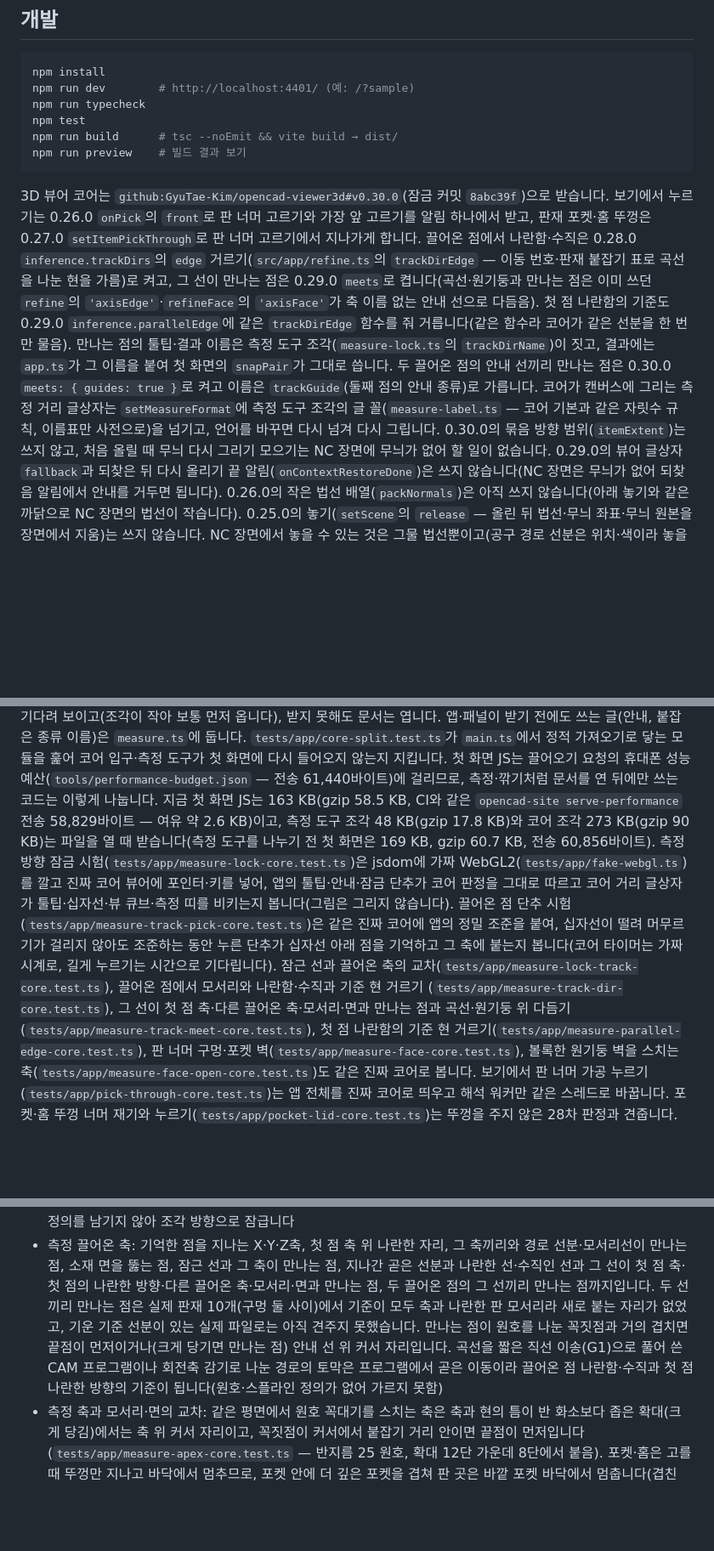
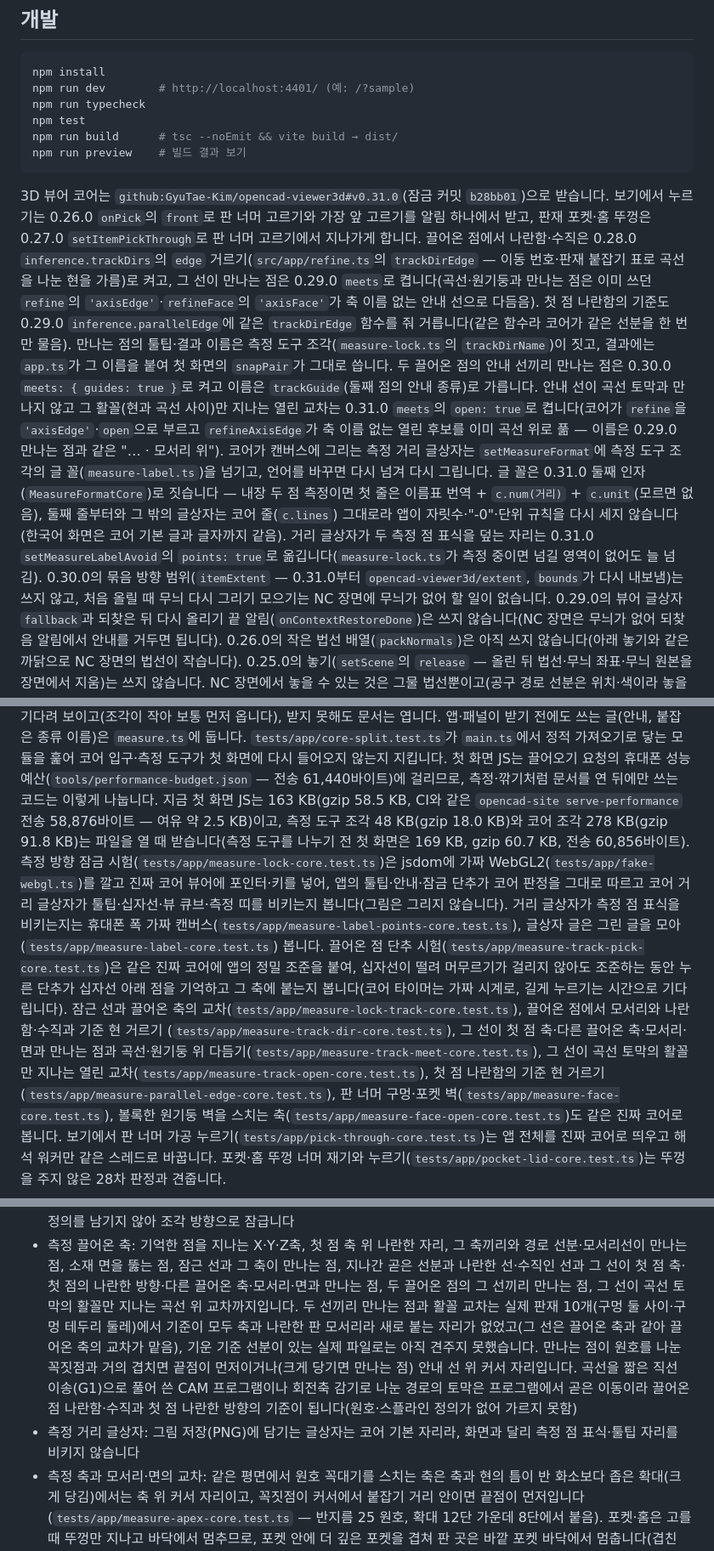
Before and after one commit to GyuTae-Kim/opencad-nc, a Markdown page: README.md, 3 parts joined by grey strips. Shown at 85% size. GitHub-like rendering; blank space fills up the shorter version.

Commit message:
[📝 update] README: 코어 v0.31.0, 거리 글상자 표식 비키기·글 꼴, 안내 선 활꼴 교차
- 할 수 있는 것: 거리 글상자가 두 점 표식(첫 점·커서 아래 점)을 덮지 않게 비켜 그림(정밀 조준 포함), 끌어온 점 안내 선이 곡선을 나눈 현과 만나지 않고
  활꼴만 지나는 자리에서도 곡선 위 교차점에 붙음.
- 개발: 코어 #v0.31.0(잠금 커밋 b28bb01), 글 꼴을 MeasureFormatCore로 짓는 정한 꼴(첫 줄 = 이름표 번역 + c.num + c.unit, 나머지는 c.lines),
  points: true를 측정 중 늘 넘김, meets의 open, 방향 범위 모듈은 쓰지 않음, 새 시험 파일, 첫 화면·조각 크기(전송 58,876바이트).
- 남은 일: 안내 선 활꼴 교차도 실제 판재 10개에서 새로 붙는 자리 없음(축과 나란한 기준), 그림 저장 글상자는 코어 기본 자리.

Co-Authored-By: Claude Opus 5.5 <noreply@anthropic.com>

````diff
--- a/README.md
+++ b/README.md
@@ -521,15 +525,20 @@ npm run build      # tsc --noEmit && vite build → dist/
 npm run preview    # 빌드 결과 보기
 ```
 
-3D 뷰어 코어는 `github:GyuTae-Kim/opencad-viewer3d#v0.30.0`(잠금 커밋 `8abc39f`)으로 받습니다. 보기에서 누르기는 0.26.0 `onPick`의 `front`로
+3D 뷰어 코어는 `github:GyuTae-Kim/opencad-viewer3d#v0.31.0`(잠금 커밋 `b28bb01`)으로 받습니다. 보기에서 누르기는 0.26.0 `onPick`의 `front`로
 판 너머 고르기와 가장 앞 고르기를 알림 하나에서 받고, 판재 포켓·홈 뚜껑은 0.27.0 `setItemPickThrough`로 판 너머 고르기에서 지나가게 합니다.
 끌어온 점에서 나란함·수직은 0.28.0 `inference.trackDirs`의 `edge` 거르기(`src/app/refine.ts`의 `trackDirEdge` — 이동 번호·판재 붙잡기 표로 곡선을 나눈 현을 가름)로 켜고,
 그 선이 만나는 점은 0.29.0 `meets`로 켭니다(곡선·원기둥과 만나는 점은 이미 쓰던 `refine`의 `'axisEdge'`·`refineFace`의 `'axisFace'`가 축 이름 없는 안내 선으로 다듬음).
 첫 점 나란함의 기준도 0.29.0 `inference.parallelEdge`에 같은 `trackDirEdge` 함수를 줘 거릅니다(같은 함수라 코어가 같은 선분을 한 번만 물음).
 만나는 점의 툴팁·결과 이름은 측정 도구 조각(`measure-lock.ts`의 `trackDirName`)이 짓고, 결과에는 `app.ts`가 그 이름을 붙여 첫 화면의 `snapPair`가 그대로 씁니다.
 두 끌어온 점의 안내 선끼리 만나는 점은 0.30.0 `meets: { guides: true }`로 켜고 이름은 `trackGuide`(둘째 점의 안내 종류)로 가릅니다.
-코어가 캔버스에 그리는 측정 거리 글상자는 `setMeasureFormat`에 측정 도구 조각의 글 꼴(`measure-label.ts` — 코어 기본과 같은 자릿수 규칙, 이름표만 사전으로)을 넘기고,
-언어를 바꾸면 다시 넘겨 다시 그립니다. 0.30.0의 묶음 방향 범위(`itemExtent`)는 쓰지 않고, 처음 올릴 때 무늬 다시 그리기 모으기는 NC 장면에 무늬가 없어 할 일이 없습니다.
+안내 선이 곡선 토막과 만나지 않고 그 활꼴(현과 곡선 사이)만 지나는 열린 교차는 0.31.0 `meets`의 `open: true`로 켭니다(코어가 `refine`을 `'axisEdge'`·`open`으로
+부르고 `refineAxisEdge`가 축 이름 없는 열린 후보를 이미 곡선 위로 풂 — 이름은 0.29.0 만나는 점과 같은 "… · 모서리 위").
+코어가 캔버스에 그리는 측정 거리 글상자는 `setMeasureFormat`에 측정 도구 조각의 글 꼴(`measure-label.ts`)을 넘기고, 언어를 바꾸면 다시 넘겨 다시 그립니다.
+글 꼴은 0.31.0 둘째 인자(`MeasureFormatCore`)로 짓습니다 — 내장 두 점 측정이면 첫 줄은 이름표 번역 + `c.num(거리)` + `c.unit`(모르면 없음), 둘째 줄부터와
+그 밖의 글상자는 코어 줄(`c.lines`) 그대로라 앱이 자릿수·"-0"·단위 규칙을 다시 세지 않습니다(한국어 화면은 코어 기본 글과 글자까지 같음).
+거리 글상자가 두 측정 점 표식을 덮는 자리는 0.31.0 `setMeasureLabelAvoid`의 `points: true`로 옮깁니다(`measure-lock.ts`가 측정 중이면 넘길 영역이 없어도 늘 넘김).
+0.30.0의 묶음 방향 범위(`itemExtent` — 0.31.0부터 `opencad-viewer3d/extent`, `bounds`가 다시 내보냄)는 쓰지 않고, 처음 올릴 때 무늬 다시 그리기 모으기는 NC 장면에 무늬가 없어 할 일이 없습니다.
 0.29.0의 뷰어 글상자 `fallback`과 되찾은 뒤 다시 올리기 끝 알림(`onContextRestoreDone`)은 쓰지 않습니다(NC 장면은 무늬가 없어 되찾음 알림에서 안내를 거두면 됩니다).
 0.26.0의 작은 법선 배열(`packNormals`)은 아직 쓰지 않습니다(아래 놓기와 같은 까닭으로 NC 장면의 법선이 작습니다). 0.25.0의 놓기(`setScene`의 `release` —
 올린 뒤 법선·무늬 좌표·무늬 원본을 장면에서 지움)는 쓰지 않습니다. NC 장면에서 놓을 수 있는 것은 그물 법선뿐이고(공구 경로 선분은 위치·색이라 놓을 것이 없고
@@ -547,14 +556,16 @@ npm run preview    # 빌드 결과 보기
 앱·패널이 받기 전에도 쓰는 글(안내, 붙잡은 종류 이름)은 `measure.ts`에 둡니다. `tests/app/core-split.test.ts`가 `main.ts`에서 정적 가져오기로
 닿는 모듈을 훑어 코어 입구·측정 도구가 첫 화면에 다시 들어오지 않는지 지킵니다.
 첫 화면 JS는 끌어오기 요청의 휴대폰 성능 예산(`tools/performance-budget.json` — 전송 61,440바이트)에 걸리므로, 측정·깎기처럼 문서를 연 뒤에만 쓰는
-코드는 이렇게 나눕니다. 지금 첫 화면 JS는 163 KB(gzip 58.5 KB, CI와 같은 `opencad-site serve-performance` 전송 58,829바이트 — 여유 약 2.6 KB)이고,
-측정 도구 조각 48 KB(gzip 17.8 KB)와 코어 조각 273 KB(gzip 90 KB)는 파일을 열 때 받습니다(측정 도구를 나누기 전 첫 화면은 169 KB, gzip 60.7 KB, 전송 60,856바이트).
+코드는 이렇게 나눕니다. 지금 첫 화면 JS는 163 KB(gzip 58.5 KB, CI와 같은 `opencad-site serve-performance` 전송 58,876바이트 — 여유 약 2.5 KB)이고,
+측정 도구 조각 48 KB(gzip 18.0 KB)와 코어 조각 278 KB(gzip 91.8 KB)는 파일을 열 때 받습니다(측정 도구를 나누기 전 첫 화면은 169 KB, gzip 60.7 KB, 전송 60,856바이트).
 측정 방향 잠금 시험(`tests/app/measure-lock-core.test.ts`)은 jsdom에 가짜 WebGL2(`tests/app/fake-webgl.ts`)를 깔고 진짜 코어 뷰어에
 포인터·키를 넣어, 앱의 툴팁·안내·잠금 단추가 코어 판정을 그대로 따르고 코어 거리 글상자가 툴팁·십자선·뷰 큐브·측정 띠를 비키는지 봅니다(그림은 그리지 않습니다).
+거리 글상자가 측정 점 표식을 비키는지는 휴대폰 폭 가짜 캔버스(`tests/app/measure-label-points-core.test.ts`), 글상자 글은 그린 글을 모아(`tests/app/measure-label-core.test.ts`) 봅니다.
 끌어온 점 단추 시험(`tests/app/measure-track-pick-core.test.ts`)은 같은 진짜 코어에 앱의 정밀 조준을 붙여, 십자선이 떨려 머무르기가 걸리지 않아도
 조준하는 동안 누른 단추가 십자선 아래 점을 기억하고 그 축에 붙는지 봅니다(코어 타이머는 가짜 시계로, 길게 누르기는 시간으로 기다립니다).
 잠근 선과 끌어온 축의 교차(`tests/app/measure-lock-track-core.test.ts`), 끌어온 점에서 모서리와 나란함·수직과 기준 현 거르기
 (`tests/app/measure-track-dir-core.test.ts`), 그 선이 첫 점 축·다른 끌어온 축·모서리·면과 만나는 점과 곡선·원기둥 위 다듬기(`tests/app/measure-track-meet-core.test.ts`),
+그 선이 곡선 토막의 활꼴만 지나는 열린 교차(`tests/app/measure-track-open-core.test.ts`),
 첫 점 나란함의 기준 현 거르기(`tests/app/measure-parallel-edge-core.test.ts`), 판 너머 구멍·포켓 벽(`tests/app/measure-face-core.test.ts`),
 볼록한 원기둥 벽을 스치는 축(`tests/app/measure-face-open-core.test.ts`)도 같은 진짜 코어로 봅니다.
 보기에서 판 너머 가공 누르기(`tests/app/pick-through-core.test.ts`)는 앱 전체를 진짜 코어로 띄우고 해석 워커만 같은 스레드로 바꿉니다.
@@ -673,10 +684,12 @@ CPU를 4배 늦추면(휴대폰 흉내, 30만 이동) 두 쪽 모두 메인 스
   곡선 정의를 남기지 않아 조각 방향으로 잠급니다
 - 측정 끌어온 축: 기억한 점을 지나는 X·Y·Z축, 첫 점 축 위 나란한 자리, 그 축끼리와 경로 선분·모서리선이 만나는 점, 소재 면을 뚫는 점,
   잠근 선과 그 축이 만나는 점, 지나간 곧은 선분과 나란한 선·수직인 선과 그 선이 첫 점 축·첫 점의 나란한 방향·다른 끌어온 축·모서리·면과 만나는 점,
-  두 끌어온 점의 그 선끼리 만나는 점까지입니다. 두 선끼리 만나는 점은 실제 판재 10개(구멍 둘 사이)에서 기준이 모두 축과 나란한 판 모서리라 새로 붙는 자리가 없었고,
-  기운 기준 선분이 있는 실제 파일로는 아직 견주지 못했습니다. 만나는 점이 원호를 나눈 꼭짓점과 거의 겹치면
+  두 끌어온 점의 그 선끼리 만나는 점, 그 선이 곡선 토막의 활꼴만 지나는 곡선 위 교차까지입니다. 두 선끼리 만나는 점과 활꼴 교차는 실제 판재 10개(구멍 둘 사이·구멍 테두리 둘레)에서
+  기준이 모두 축과 나란한 판 모서리라 새로 붙는 자리가 없었고(그 선은 끌어온 축과 같아 끌어온 축의 교차가 맡음), 기운 기준 선분이 있는 실제 파일로는 아직 견주지 못했습니다.
+  만나는 점이 원호를 나눈 꼭짓점과 거의 겹치면
   끝점이 먼저이거나(크게 당기면 만나는 점) 안내 선 위 커서 자리입니다. 곡선을 짧은 직선 이송(G1)으로 풀어 쓴 CAM 프로그램이나
   회전축 감기로 나눈 경로의 토막은 프로그램에서 곧은 이동이라 끌어온 점 나란함·수직과 첫 점 나란한 방향의 기준이 됩니다(원호·스플라인 정의가 없어 가르지 못함)
+- 측정 거리 글상자: 그림 저장(PNG)에 담기는 글상자는 코어 기본 자리라, 화면과 달리 측정 점 표식·툴팁 자리를 비키지 않습니다
 - 측정 축과 모서리·면의 교차: 같은 평면에서 원호 꼭대기를 스치는 축은 축과 현의 틈이 반 화소보다 좁은 확대(크게 당김)에서는 축 위 커서 자리이고,
   꼭짓점이 커서에서 붙잡기 거리 안이면 끝점이 먼저입니다(`tests/app/measure-apex-core.test.ts` — 반지름 25 원호, 확대 12단 가운데 8단에서 붙음).
   포켓·홈은 고를 때 뚜껑만 지나고 바닥에서 멈추므로, 포켓 안에 더 깊은 포켓을 겹쳐 판 곳은 바깥 포켓 바닥에서 멈춥니다(겹친 곳만 지나게 하려면
````
Also changed, not shown: other parts of README.md (+5 -1 lines).
